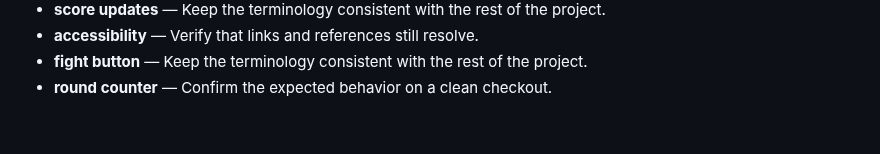
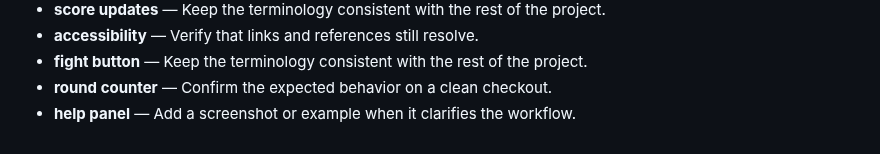
Before and after one commit to Sid2169/threeWay, a Markdown page: README.md, the part around the change. GitHub-like rendering.

Commit message:
Refine help panel documentation

```diff
--- a/README.md
+++ b/README.md
@@ -100,3 +100,4 @@ Enjoy the game and let the battles begin! Who will win? Old Gen or New Gen? 🥳
 - **accessibility** — Verify that links and references still resolve.
 - **fight button** — Keep the terminology consistent with the rest of the project.
 - **round counter** — Confirm the expected behavior on a clean checkout.
+- **help panel** — Add a screenshot or example when it clarifies the workflow.
```
